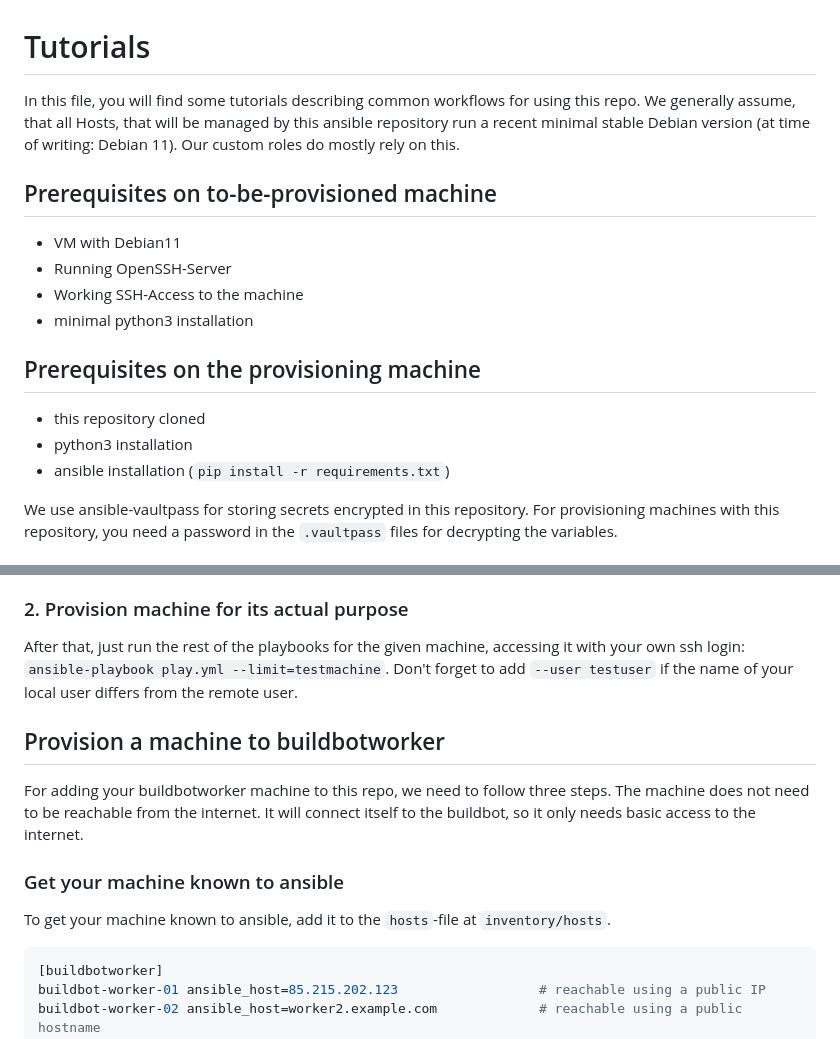
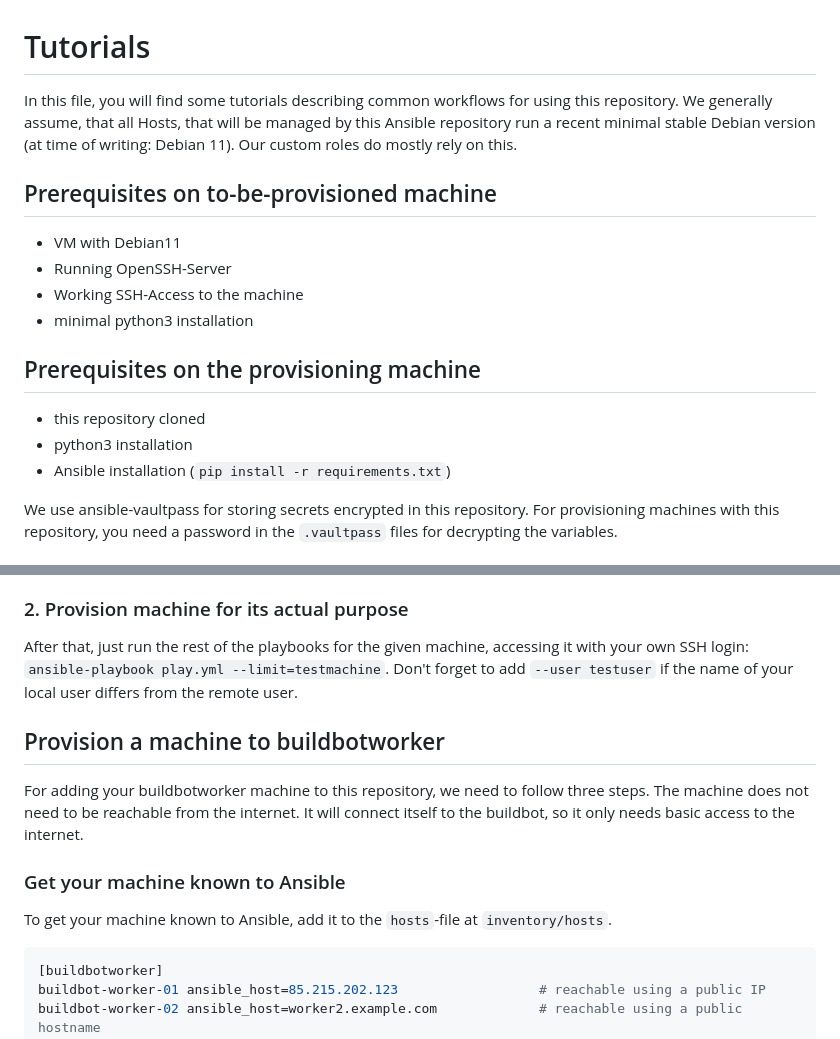
Before and after one commit to freifunk-berlin/ansible, a Markdown page: Tutorials.md, 2 parts joined by grey strips. Rendered like a GitHub page.

````diff
--- a/Tutorials.md
+++ b/Tutorials.md
@@ -1,6 +1,6 @@
 # Tutorials
 
-In this file, you will find some tutorials describing common workflows for using this repo. We generally assume, that all Hosts, that will be managed by this ansible repository run a recent minimal stable Debian version (at time of writing: Debian 11). Our custom roles do mostly rely on this.
+In this file, you will find some tutorials describing common workflows for using this repository. We generally assume, that all Hosts, that will be managed by this Ansible repository run a recent minimal stable Debian version (at time of writing: Debian 11). Our custom roles do mostly rely on this.
 
 ## Prerequisites on to-be-provisioned machine
 
@@ -13,7 +13,7 @@ In this file, you will find some tutorials describing common workflows for using
 
 - this repository cloned
 - python3 installation
-- ansible installation (`pip install -r requirements.txt`)
+- Ansible installation (`pip install -r requirements.txt`)
 
 We use ansible-vaultpass for storing secrets encrypted in this repository. For provisioning machines with this repository, you need a password in the `.vaultpass` files for decrypting the variables.
 
@@ -40,15 +40,15 @@ After that, you can start the first provision stage with `ansible-playbook play.
 
 ### 2. Provision machine for its actual purpose
 
-After that, just run the rest of the playbooks for the given machine, accessing it with your own ssh login: `ansible-playbook play.yml --limit=testmachine`. Don't forget to add `--user testuser` if the name of your local user differs from the remote user.
+After that, just run the rest of the playbooks for the given machine, accessing it with your own SSH login: `ansible-playbook play.yml --limit=testmachine`. Don't forget to add `--user testuser` if the name of your local user differs from the remote user.
 
 ## Provision a machine to buildbotworker
 
-For adding your buildbotworker machine to this repo, we need to follow three steps. The machine does not need to be reachable from the internet. It will connect itself to the buildbot, so it only needs basic access to the internet.
+For adding your buildbotworker machine to this repository, we need to follow three steps. The machine does not need to be reachable from the internet. It will connect itself to the buildbot, so it only needs basic access to the internet.
 
-### Get your machine known to ansible
+### Get your machine known to Ansible
 
-To get your machine known to ansible, add it to the `hosts`-file at `inventory/hosts`.
+To get your machine known to Ansible, add it to the `hosts`-file at `inventory/hosts`.
 
 ```ini
 [buildbotworker]
````
Also changed, not shown: README.md (+3 -4 lines).
